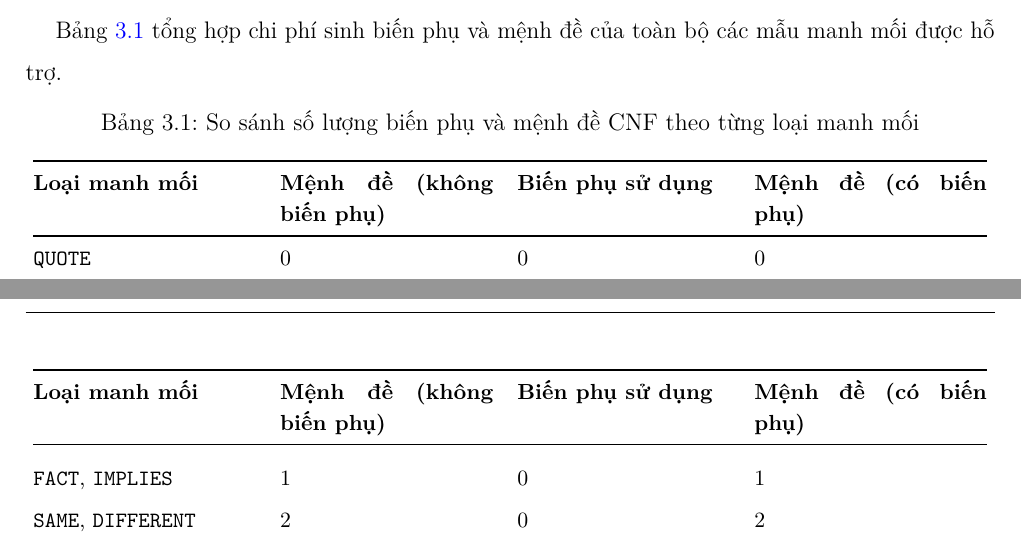
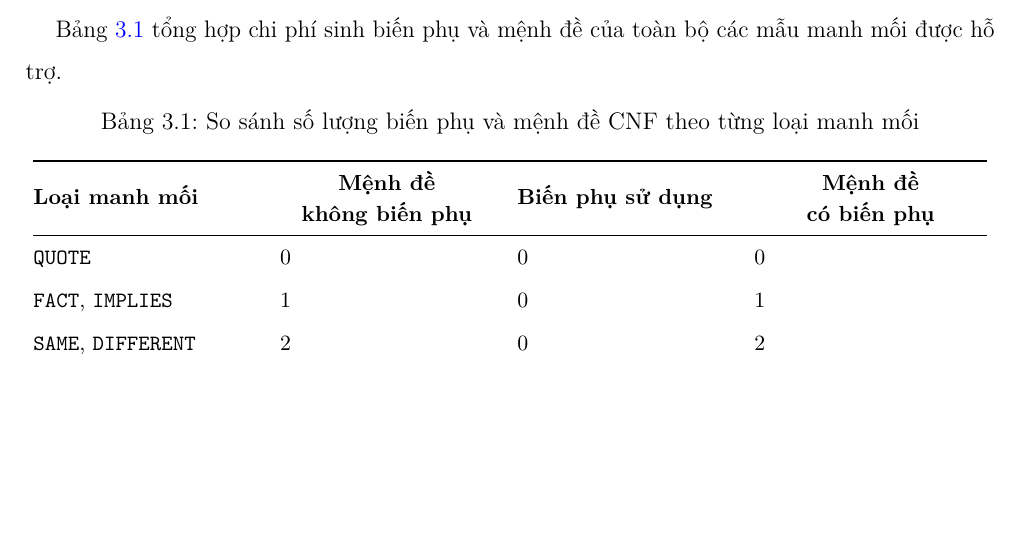
Before and after one commit to bumbleboo021/griductive, a LaTeX thesis (report/main.tex, which reads report/chapter3.tex): two parts of pages 20 and 21 of 24 before the commit and part of page 21 of 24 after it, the two joined at a grey line, cut so that both start at the same text, the shorter picture padded with empty space. Compiled offline with pdfLaTeX.

Commit message:
Add newpage commands in chapter 3 and update table formatting for clarity

```diff
--- a/report/chapter3.tex
+++ b/report/chapter3.tex
@@ -196,11 +196,11 @@ Bảng~\ref{tab:cnf_complexity} tổng hợp chi phí sinh biến phụ và mệ
 \begin{longtable}{@{}p{0.23\textwidth}p{0.22\textwidth}p{0.22\textwidth}p{0.24\textwidth}@{}}
 \caption{So sánh số lượng biến phụ và mệnh đề CNF theo từng loại manh mối}\label{tab:cnf_complexity}\\
 \toprule
-\textbf{Loại manh mối} & \textbf{Mệnh đề (không biến phụ)} & \textbf{Biến phụ sử dụng} & \textbf{Mệnh đề (có biến phụ)} \\
+\textbf{Loại manh mối} & \makecell{\textbf{Mệnh đề}\\\textbf{không biến phụ}} & \textbf{Biến phụ sử dụng} & \makecell{\textbf{Mệnh đề}\\\textbf{có biến phụ}} \\
 \midrule
 \endfirsthead
 \toprule
-\textbf{Loại manh mối} & \textbf{Mệnh đề (không biến phụ)} & \textbf{Biến phụ sử dụng} & \textbf{Mệnh đề (có biến phụ)} \\
+\textbf{Loại manh mối} & \makecell{\textbf{Mệnh đề}\\\textbf{không biến phụ}} & \textbf{Biến phụ sử dụng} & \makecell{\textbf{Mệnh đề}\\\textbf{có biến phụ}} \\
 \midrule
 \endhead
 \texttt{QUOTE} & $0$ & $0$ & $0$ \\
--- a/report/main.tex
+++ b/report/main.tex
@@ -2,6 +2,7 @@
 
 \usepackage{lmodern}
 \usepackage{anyfontsize}
+\usepackage{makecell}
 
 %--------------------------------------
 \university{ĐẠI HỌC QUỐC GIA TP. HỒ CHÍ MINH}
```
Also changed, not shown: report/chapter3.tex (6 more changed lines).
